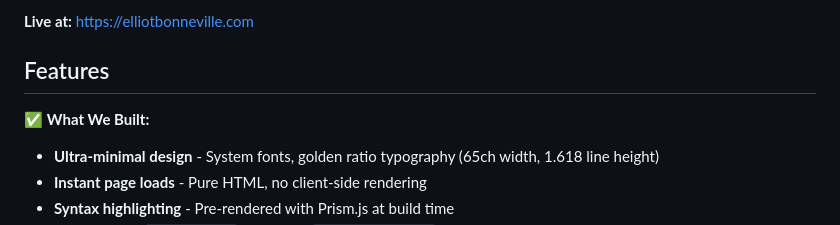
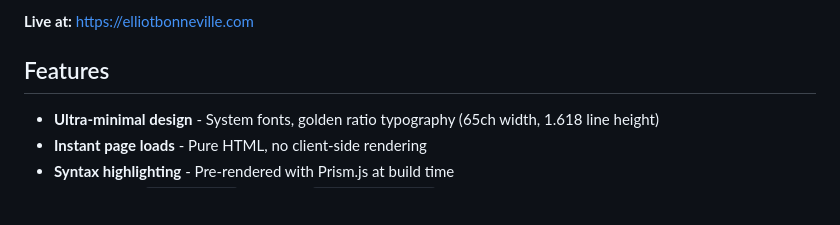
Before and after one commit to elliotbonneville/elliotbonneville.com, a Markdown page: README.md, the part around the change. GitHub-like rendering; blank space fills up the shorter version.

Commit message:
Update README to present tense
Remove 'What We Built' heading - features stand on their own

🤖 Generated with Claude Code

Co-Authored-By: Claude <noreply@anthropic.com>

```diff
--- a/README.md
+++ b/README.md
@@ -6,7 +6,6 @@ A brutalist, minimal static blog generator that prioritizes readability, durabil
 
 ## Features
 
-✅ **What We Built:**
 - **Ultra-minimal design** - System fonts, golden ratio typography (65ch width, 1.618 line height)
 - **Instant page loads** - Pure HTML, no client-side rendering
 - **Syntax highlighting** - Pre-rendered with Prism.js at build time
```
